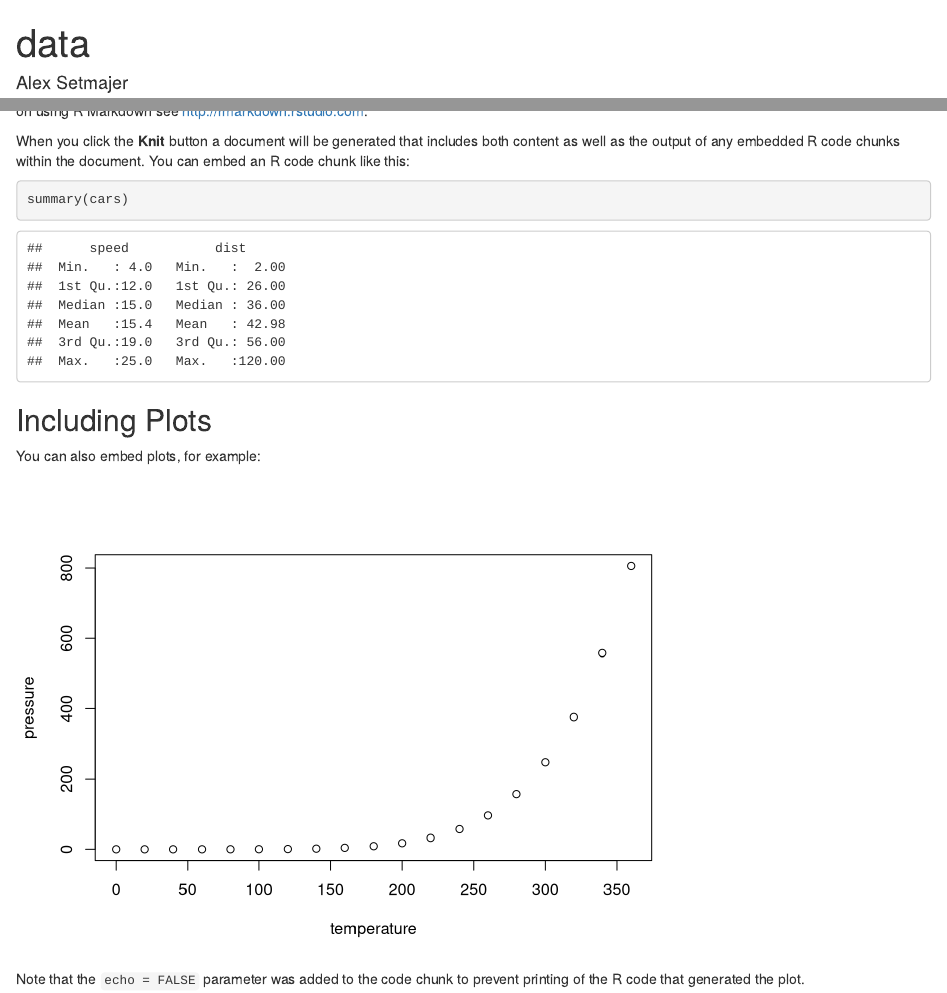
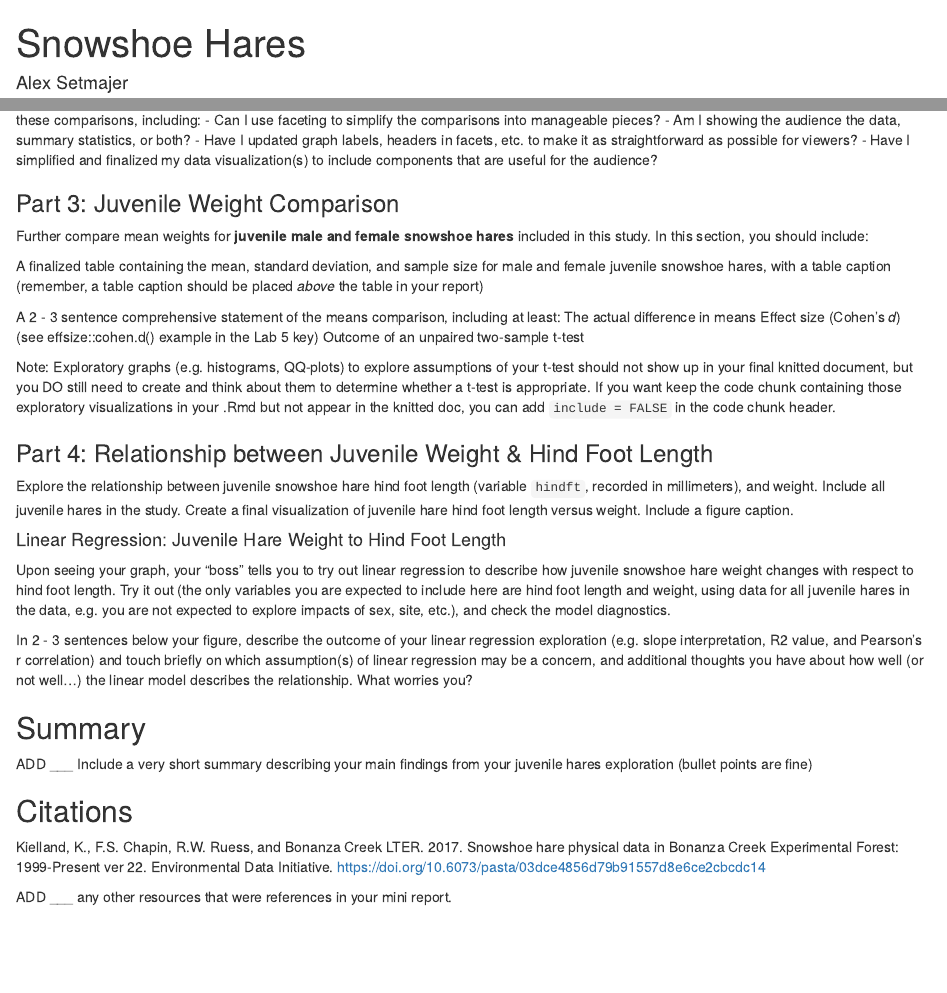
Before and after one commit to asetmajer/esm206-assignment4, an R Markdown document (alex_setmajer_snowshoe_report.Rmd): the page in a window 1100 px wide, from its top, and a second part further down, joined at a grey line. Rendered offline with R 4.5, knitr and Pandoc, with nearby package versions; some code elsewhere in the file could not run offline.

Commit message:
outlined report

````diff
--- a/alex_setmajer_snowshoe_report.Rmd
+++ b/alex_setmajer_snowshoe_report.Rmd
@@ -1,5 +1,5 @@
 ---
-title: "data"
+title: "Snowshoe Hares"
 author: "Alex Setmajer"
 date: "11/8/2021"
 output: html_document
@@ -15,5 +17,3 @@
 
-When you click the **Knit** button a document will be generated that includes both content as well as the output of any embedded R code chunks within the document. You can embed an R code chunk like this:
+ADD ___ A 4 - 5 sentence "mini-introduction" to what this study is exploring, including basic background information about the subject, site and study (with citations as needed), and a brief overview of what is included in the exploratory report. You should probably do this last so you know what’s contained in the report.
 
-```{r cars}
-summary(cars)
@@ -20,8 +32,5 @@
 ```
 
-## Including Plots
 
-You can also embed plots, for example:
+## Juvenile Hare Initial Investigation
 
-```{r pressure, echo=FALSE}
-plot(pressure)
@@ -28,3 +44,2 @@
 ```
 
-Note that the `echo = FALSE` parameter was added to the code chunk to prevent printing of the R code that generated the plot.
@@ -30,0 +66,49 @@
+- Can I use faceting to simplify the comparisons into manageable pieces?
+- Am I showing the audience the data, summary statistics, or both?
+- Have I updated graph labels, headers in facets, etc. to make it as straightforward as possible for viewers?
+- Have I simplified and finalized my data visualization(s) to include components that are useful for the audience?
+
+### Part 3: Juvenile Weight Comparison
+
+Further compare mean weights for **juvenile male and female snowshoe hares** included in this study. In this section, you should include:
+
+A finalized table containing the mean, standard deviation, and sample size for male and female juvenile snowshoe hares, with a table caption (remember, a table caption should be placed *above* the table in your report)
+
+```{r}
+
+```
+
+A 2 - 3 sentence comprehensive statement of the means comparison, including at least:
+The actual difference in means
+Effect size (Cohen's *d*) (see effsize::cohen.d() example in the Lab 5 key)
+Outcome of an unpaired two-sample t-test
+
+Note: Exploratory graphs (e.g. histograms, QQ-plots) to explore assumptions of your t-test should not show up in your final knitted document, but you DO still need to create and think about them to determine whether a t-test is appropriate. If you want keep the code chunk containing those exploratory visualizations in your .Rmd but not appear in the knitted doc, you can add `include = FALSE` in the code chunk header.
+
+### Part 4: Relationship between Juvenile Weight & Hind Foot Length
+
+Explore the relationship between juvenile snowshoe hare hind foot length (variable `hindft`, recorded in millimeters), and weight. Include all juvenile hares in the study. Create a final visualization of juvenile hare hind foot length versus weight. Include a figure caption.
+
+```{r}
+
+```
+
+#### Linear Regression: Juvenile Hare Weight to Hind Foot Length
+Upon seeing your graph, your “boss” tells you to try out linear regression to describe how juvenile snowshoe hare weight changes with respect to hind foot length. Try it out (the only variables you are expected to include here are hind foot length and weight, using data for all juvenile hares in the data, e.g. you are not expected to explore impacts of sex, site, etc.), and check the model diagnostics.
+
+```{r}
+
+```
+
+
+In 2 - 3 sentences below your figure, describe the outcome of your linear regression exploration (e.g. slope interpretation, R2 value, and Pearson's r correlation) and touch briefly on which assumption(s) of linear regression may be a concern, and additional thoughts you have about how well (or not well…) the linear model describes the relationship. What worries you?
+
+## Summary
+
+ADD ___ Include a very short summary describing your main findings from your juvenile hares exploration (bullet points are fine)
+
+## Citations
+
+Kielland, K., F.S. Chapin, R.W. Ruess, and Bonanza Creek LTER. 2017. Snowshoe hare physical data in Bonanza Creek Experimental Forest: 1999-Present ver 22. Environmental Data Initiative. https://doi.org/10.6073/pasta/03dce4856d79b91557d8e6ce2cbcdc14
+
+ADD ___ any other resources that were references in your mini report.
````
Also changed, not shown: alex_setmajer_snowshoe_report.Rmd (49 more changed lines).
